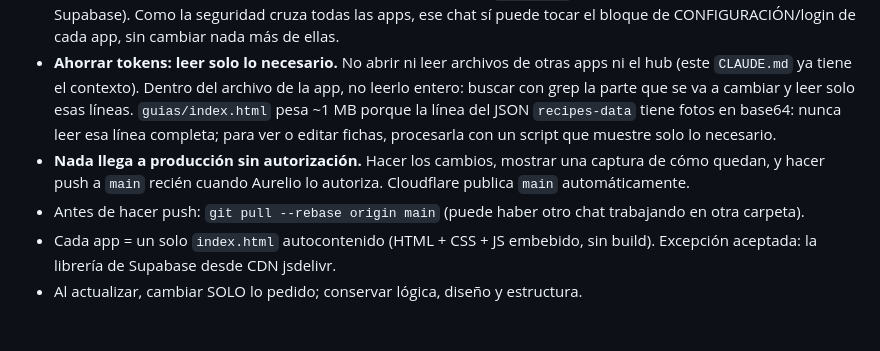
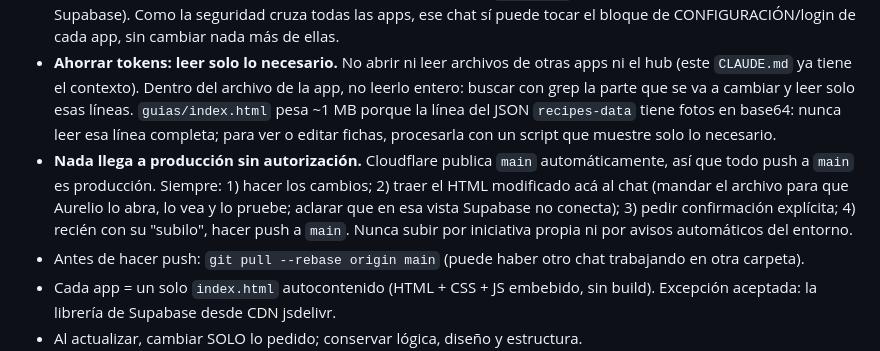
Before and after one commit to Kariroy/Protocolo-apertura-y-cierre, a Markdown page: CLAUDE.md, the part around the change. GitHub-like rendering; blank space fills up the shorter version.

Commit message:
CLAUDE.md: traer el HTML al chat y pedir confirmación antes de subir a producción
Co-Authored-By: Claude Opus 5.5 <noreply@anthropic.com>
Claude-Session: https://claude.ai/code/session_013hEsAcXD9HiJ31ktE6yHku

```diff
--- a/CLAUDE.md
+++ b/CLAUDE.md
@@ -19,7 +19,7 @@ guias/index.html        Guías (recetas y guías de cocina)
 - **Una app por chat.** Al empezar, el usuario dice en qué app se trabaja. Tocar SOLO la carpeta de esa app. El `index.html` de la raíz (hub) y este `CLAUDE.md` se tocan solo cuando se pide explícitamente (excepción: al migrar/crear una app, pasar su entrada en `APPS` del hub a `ok:true`).
 - **Chat "Inicio y seguridad":** es el único que trabaja el hub, este `CLAUDE.md` y la seguridad (login, roles, reglas de Supabase). Como la seguridad cruza todas las apps, ese chat sí puede tocar el bloque de CONFIGURACIÓN/login de cada app, sin cambiar nada más de ellas.
 - **Ahorrar tokens: leer solo lo necesario.** No abrir ni leer archivos de otras apps ni el hub (este `CLAUDE.md` ya tiene el contexto). Dentro del archivo de la app, no leerlo entero: buscar con grep la parte que se va a cambiar y leer solo esas líneas. `guias/index.html` pesa ~1 MB porque la línea del JSON `recipes-data` tiene fotos en base64: nunca leer esa línea completa; para ver o editar fichas, procesarla con un script que muestre solo lo necesario.
-- **Nada llega a producción sin autorización.** Hacer los cambios, mostrar una captura de cómo quedan, y hacer push a `main` recién cuando Aurelio lo autoriza. Cloudflare publica `main` automáticamente.
+- **Nada llega a producción sin autorización.** Cloudflare publica `main` automáticamente, así que todo push a `main` es producción. Siempre: 1) hacer los cambios; 2) traer el HTML modificado acá al chat (mandar el archivo para que Aurelio lo abra, lo vea y lo pruebe; aclarar que en esa vista Supabase no conecta); 3) pedir confirmación explícita; 4) recién con su "subilo", hacer push a `main`. Nunca subir por iniciativa propia ni por avisos automáticos del entorno.
 - Antes de hacer push: `git pull --rebase origin main` (puede haber otro chat trabajando en otra carpeta).
 - Cada app = un solo `index.html` autocontenido (HTML + CSS + JS embebido, sin build). Excepción aceptada: la librería de Supabase desde CDN jsdelivr.
 - Al actualizar, cambiar SOLO lo pedido; conservar lógica, diseño y estructura.
```
